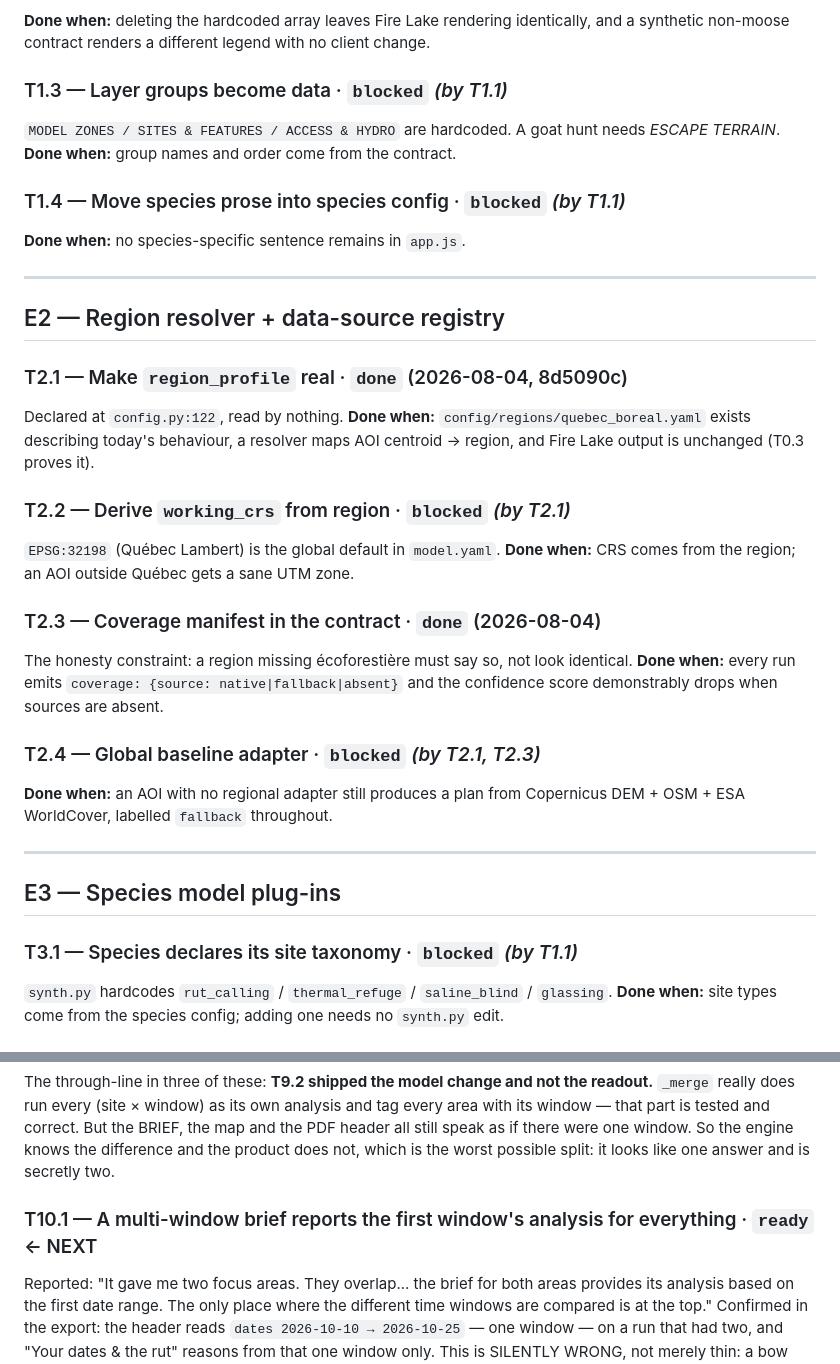
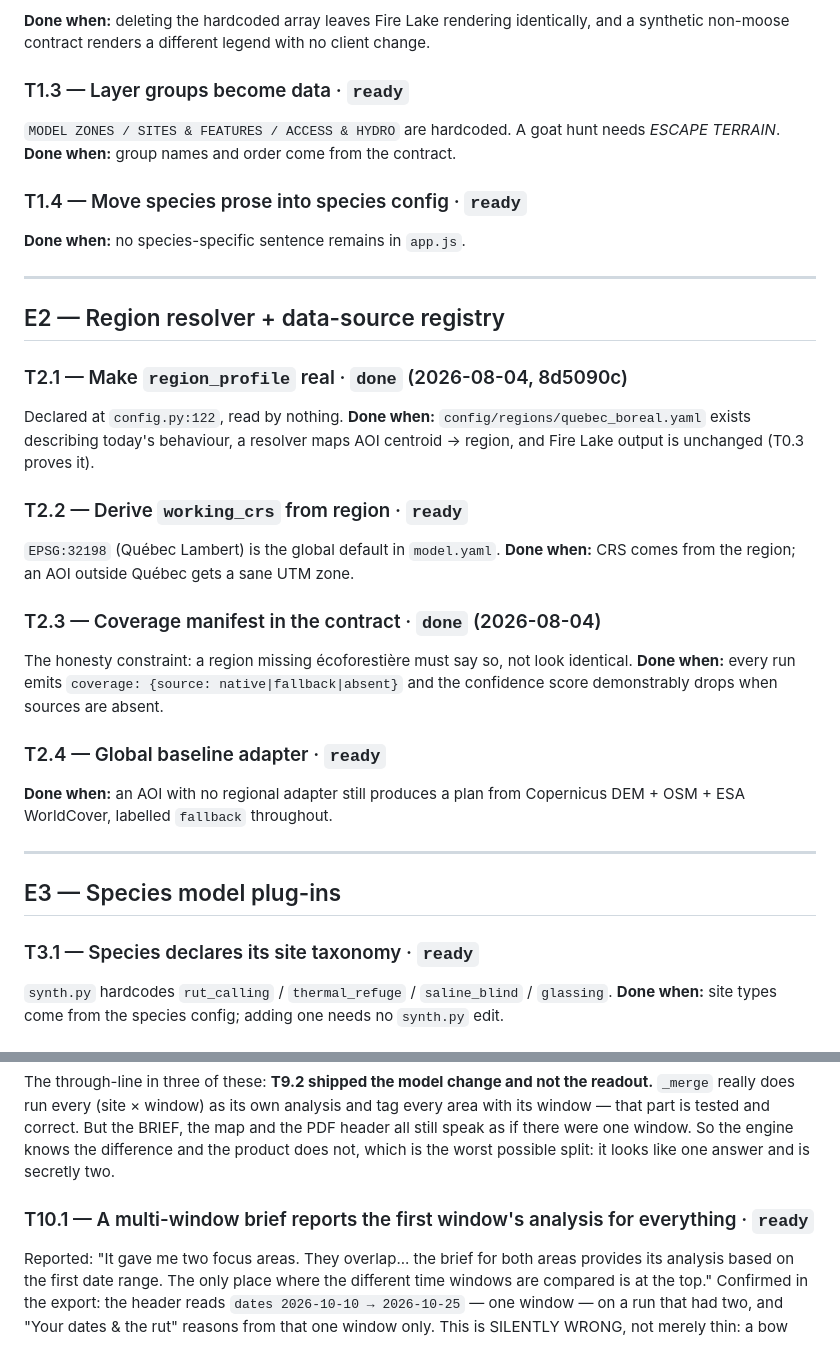
Before and after one commit to meadowlarkjoe/transect, a Markdown page: docs/BACKLOG.md, 2 parts joined by grey strips. Drawn GitHub-style.

```diff
--- a/docs/BACKLOG.md
+++ b/docs/BACKLOG.md
@@ -59,12 +59,12 @@ rather than literals.
 **Done when:** deleting the hardcoded array leaves Fire Lake rendering identically,
 and a synthetic non-moose contract renders a different legend with no client change.
 
-### T1.3 — Layer groups become data · `blocked` *(by T1.1)*
+### T1.3 — Layer groups become data · `ready`
 `MODEL ZONES / SITES & FEATURES / ACCESS & HYDRO` are hardcoded. A goat hunt needs
 *ESCAPE TERRAIN*.
 **Done when:** group names and order come from the contract.
 
-### T1.4 — Move species prose into species config · `blocked` *(by T1.1)*
+### T1.4 — Move species prose into species config · `ready`
 **Done when:** no species-specific sentence remains in `app.js`.
 
 ---
@@ -76,7 +76,7 @@ Declared at `config.py:122`, read by nothing.
 **Done when:** `config/regions/quebec_boreal.yaml` exists describing today's behaviour,
 a resolver maps AOI centroid → region, and Fire Lake output is unchanged (T0.3 proves it).
 
-### T2.2 — Derive `working_crs` from region · `blocked` *(by T2.1)*
+### T2.2 — Derive `working_crs` from region · `ready`
 `EPSG:32198` (Québec Lambert) is the global default in `model.yaml`.
 **Done when:** CRS comes from the region; an AOI outside Québec gets a sane UTM zone.
 
@@ -85,7 +85,7 @@ The honesty constraint: a region missing écoforestière must say so, not look i
 **Done when:** every run emits `coverage: {source: native|fallback|absent}` and the
 confidence score demonstrably drops when sources are absent.
 
-### T2.4 — Global baseline adapter · `blocked` *(by T2.1, T2.3)*
+### T2.4 — Global baseline adapter · `ready`
 **Done when:** an AOI with no regional adapter still produces a plan from Copernicus
 DEM + OSM + ESA WorldCover, labelled `fallback` throughout.
 
@@ -93,7 +93,7 @@ DEM + OSM + ESA WorldCover, labelled `fallback` throughout.
 
 ## E3 — Species model plug-ins
 
-### T3.1 — Species declares its site taxonomy · `blocked` *(by T1.1)*
+### T3.1 — Species declares its site taxonomy · `ready`
 `synth.py` hardcodes `rut_calling` / `thermal_refuge` / `saline_blind` / `glassing`.
 **Done when:** site types come from the species config; adding one needs no `synth.py` edit.
 
@@ -333,7 +333,7 @@ the PDF header all still speak as if there were one window. So the engine knows
 difference and the product does not, which is the worst possible split: it looks like
 one answer and is secretly two.
 
-### T10.1 — A multi-window brief reports the first window's analysis for everything · `ready`  ← NEXT
+### T10.1 — A multi-window brief reports the first window's analysis for everything · `ready`
 Reported: "It gave me two focus areas. They overlap... the brief for both areas provides
 its analysis based on the first date range. The only place where the different time
 windows are compared is at the top."
```
Also changed, not shown: other parts of docs/BACKLOG.md (+41 -2 lines).
